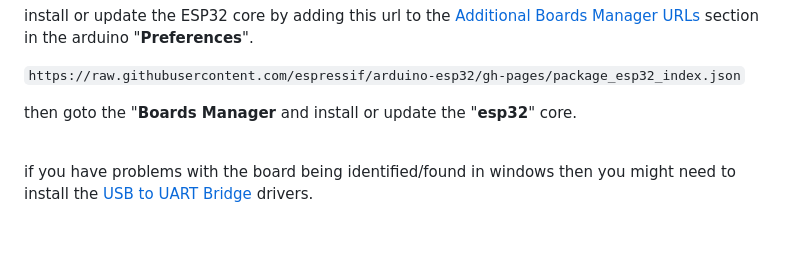
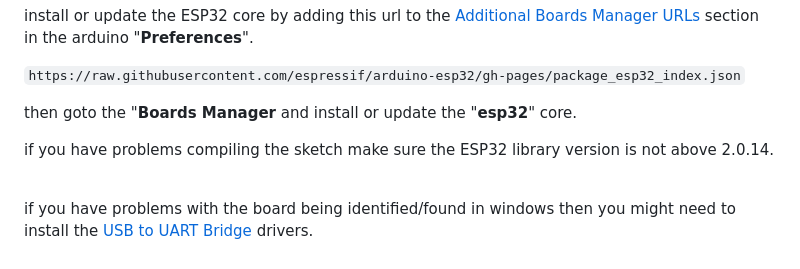
Before and after one commit to stooged/PS5-Dongle, a Markdown page: README.md, the part around the change. GitHub-like rendering; blank space fills up the shorter version.

```diff
--- a/README.md
+++ b/README.md
@@ -43,7 +43,10 @@ install or update the ESP32 core by adding this url to the <a href=https://docs.
 
 ` https://raw.githubusercontent.com/espressif/arduino-esp32/gh-pages/package_esp32_index.json `
 
-then goto the "<b>Boards Manager</b> and install or update the "<b>esp32</b>" core.
+then goto the "<b>Boards Manager</b> and install or update the "<b>esp32</b>" core.<br>
+
+if you have problems compiling the sketch make sure the ESP32 library version is not above 2.0.14.<br>
+
 
 <br>
 
```
